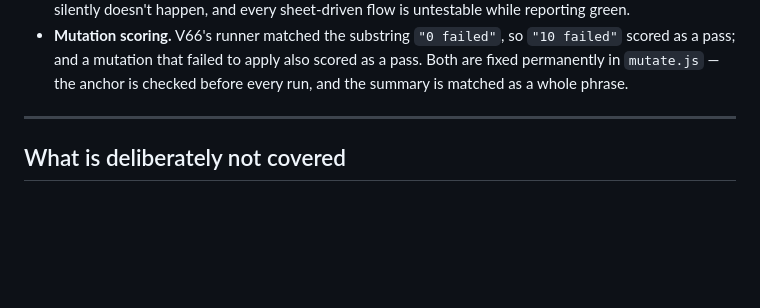
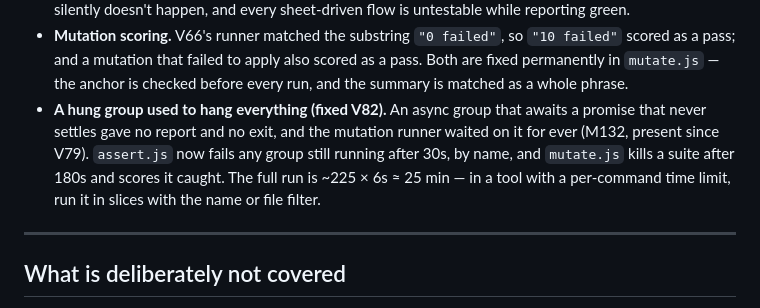
Before and after one commit to exnno/pat-test-app, a Markdown page: harness/README.md, the part around the change. GitHub-like rendering; blank space fills up the shorter version.

```diff
--- a/harness/README.md
+++ b/harness/README.md
@@ -146,6 +146,13 @@ bug; leaving it red trains everyone to ignore the suite.
   `"10 failed"` scored as a pass; and a mutation that failed to apply also
   scored as a pass. Both are fixed permanently in `mutate.js` — the anchor is
   checked before every run, and the summary is matched as a whole phrase.
+- **A hung group used to hang everything (fixed V82).** An async group that
+  awaits a promise that never settles gave no report and no exit, and the
+  mutation runner waited on it for ever (M132, present since V79). `assert.js`
+  now fails any group still running after 30s, by name, and `mutate.js` kills a
+  suite after 180s and scores it caught. The full run is ~225 × 6s ≈ 25 min —
+  in a tool with a per-command time limit, run it in slices with the name or
+  file filter.
 
 ---
 
```
